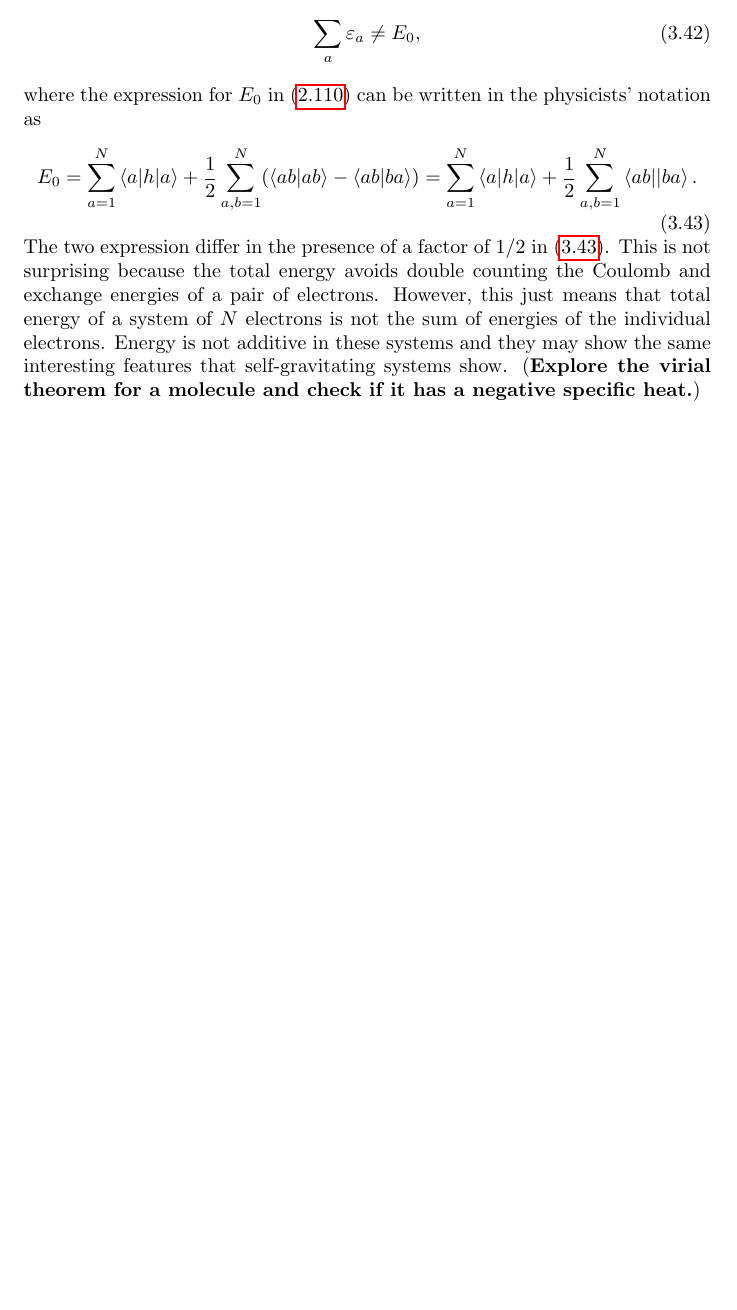
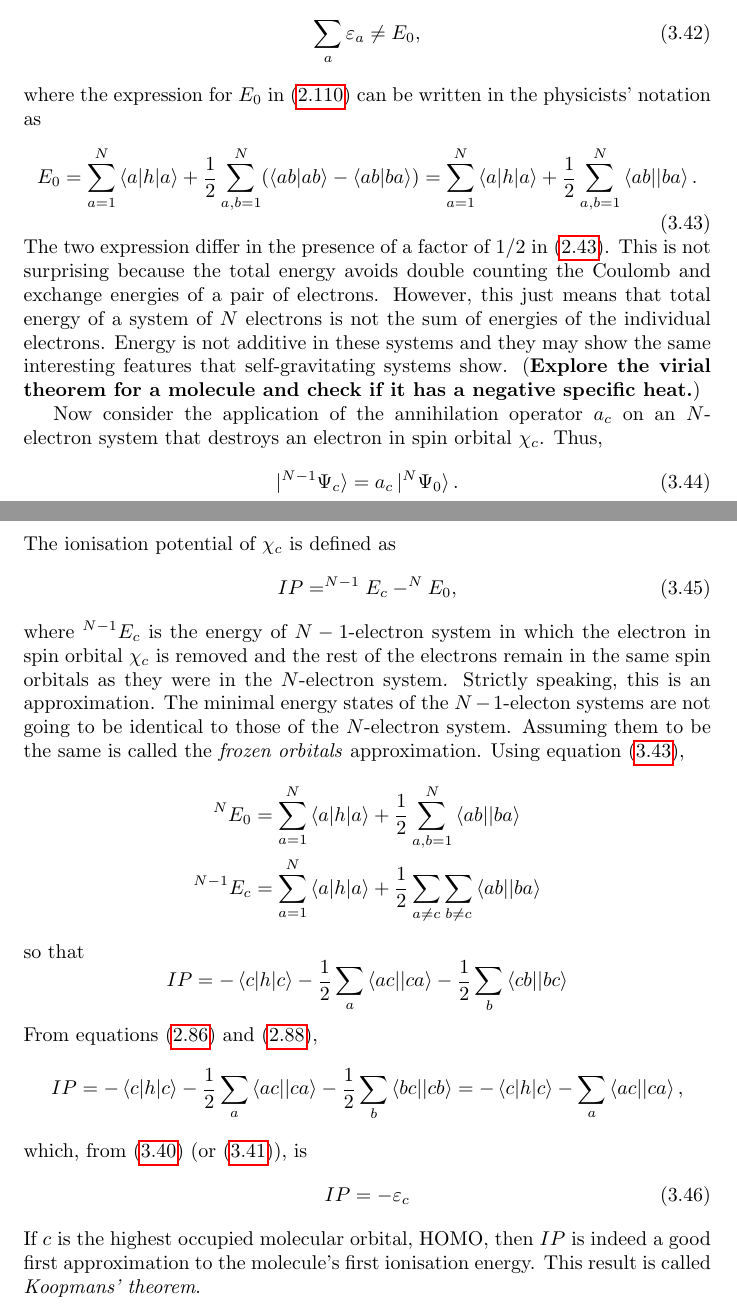
Before and after one commit to drameyjoshi/tc, a LaTeX thesis (mqc/asnotes.tex, which reads mqc/c3.tex): part of page 62 of 85 before the commit and two parts of pages 62 and 63 of 86 after it, the two joined at a grey line, cut so that both start at the same text, the shorter picture padded with empty space. Compiled offline with pdfLaTeX.

Commit message:
Koopmans theorem

```diff
--- a/mqc/c3.tex
+++ b/mqc/c3.tex
@@ -383,3 +383,44 @@ individual electrons. Energy is not additive in these systems and they may show
 the same interesting features that self-gravitating systems show.
 (\textbf{Explore the virial theorem for a molecule and check if it has a
 negative specific heat.})
+
+Now consider the application of the annihilation operator $a_c$ on an
+$N$-electron system that destroys an electron in spin orbital $\chi_c$. Thus,
+\begin{equation}\label{c3e44}
+\ket{^{N-1}\Psi_c} = a_c\ket{^N\Psi_0}.
+\end{equation}
+The ionisation potential of $\chi_c$ is defined as
+\begin{equation}\label{c3e45}
+IP = ^{N-1}E_c - ^{N}E_0,
+\end{equation}
+where $^{N-1}E_c$ is the energy of $N-1$-electron system in which the electron
+in spin orbital $\chi_c$ is removed and the rest of the electrons remain in the
+same spin orbitals as they were in the $N$-electron system. Strictly speaking,
+this is an approximation. The minimal energy states of the $N-1$-electon systems
+are not going to be identical to those of the $N$-electron system. Assuming them
+to be the same is called the \emph{frozen orbitals} approximation. Using
+equation \eqref{c3e43},
+\[
+\begin{aligned}
+^NE_0 &= \sum_{a=1}^N\braket{a|h|a} + \frac{1}{2}\sum_{a,b=1}^N\braket{ab||ba} \\
+^{N-1}E_c &= \sum_{a=1}^N\braket{a|h|a} +
+\frac{1}{2}\sum_{a\ne c}\sum_{b \ne c}\braket{ab||ba}
+\end{aligned}
+\]
+so that
+\[
+IP = -\braket{c|h|c} - \frac{1}{2}\sum_a\braket{ac||ca} - \frac{1}{2}\sum_b
+\braket{cb||bc}
+\]
+From equations \eqref{c2e86} and \eqref{c2e88},
+\[
+IP = -\braket{c|h|c} - \frac{1}{2}\sum_a\braket{ac||ca} - \frac{1}{2}\sum_b
+\braket{bc||cb} = -\braket{c|h|c} - \sum_a\braket{ac||ca},
+\]
+which, from \eqref{c3e40} (or \eqref{c3e41}), is
+\begin{equation}\label{c3e46}
+IP = -\varepsilon_c
+\end{equation}
+If $c$ is the highest occupied molecular orbital, HOMO, then $IP$ is indeed a
+good first approximation to the molecule's first ionisation energy. This result
+is called \emph{Koopmans' theorem}.
```
Also changed, not shown: mqc/c3.tex (2 more changed lines).
